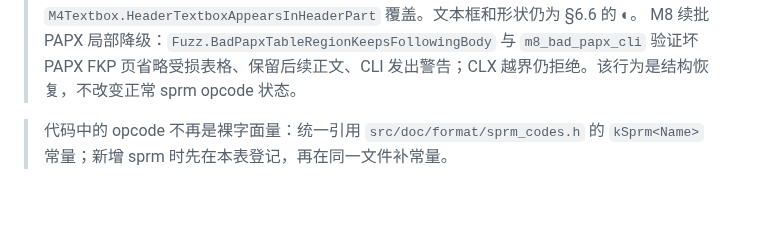
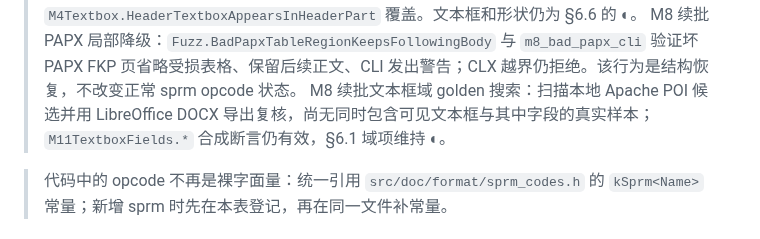
Before and after one commit to congduan/doccraft, a Markdown page: docs/SPRM-COVERAGE.md, the part around the change. Drawn GitHub-style; blank space fills up the shorter version.

```diff
--- a/docs/SPRM-COVERAGE.md
+++ b/docs/SPRM-COVERAGE.md
@@ -14,6 +14,7 @@
 > M8 续批旧版图片：`LegacyWord.Word6PicfMetafileBecomesMediaPart` 验证旧版单字节 opcode 0x44 经 WordDocument 中 66 字节 PICF 输出 WMF 媒体部件；`LegacyWord.Word6BitmapPicfReportsUnsupportedType` 验证 MFPF 位图(99) 明确不支持。现代 `sprmCPicLocation` 状态不变。
 > M8 续批内联形状：`M5InlineShapes.PicfOfficeArtShapeWritesInlinePlaceholder` 验证 PICF 中无 BLIP 的 OfficeArtFSP 进入形状 IR 并写成内联 VML 占位；页眉 FTXBXS.lid 对 PlcfSpaHdr 的连接已由 `M4Textbox.HeaderTextboxAppearsInHeaderPart` 覆盖。文本框和形状仍为 §6.6 的 ◐。
 > M8 续批 PAPX 局部降级：`Fuzz.BadPapxTableRegionKeepsFollowingBody` 与 `m8_bad_papx_cli` 验证坏 PAPX FKP 页省略受损表格、保留后续正文、CLI 发出警告；CLX 越界仍拒绝。该行为是结构恢复，不改变正常 sprm opcode 状态。
+> M8 续批文本框域 golden 搜索：扫描本地 Apache POI 候选并用 LibreOffice DOCX 导出复核，尚无同时包含可见文本框与其中字段的真实样本；`M11TextboxFields.*` 合成断言仍有效，§6.1 域项维持 ◐。
 
 > 代码中的 opcode 不再是裸字面量：统一引用 `src/doc/format/sprm_codes.h` 的
 > `kSprm<Name>` 常量；新增 sprm 时先在本表登记，再在同一文件补常量。
```
Also changed, not shown: docs/KNOWN-SIMPLIFICATIONS.md (+1 -1 lines).
